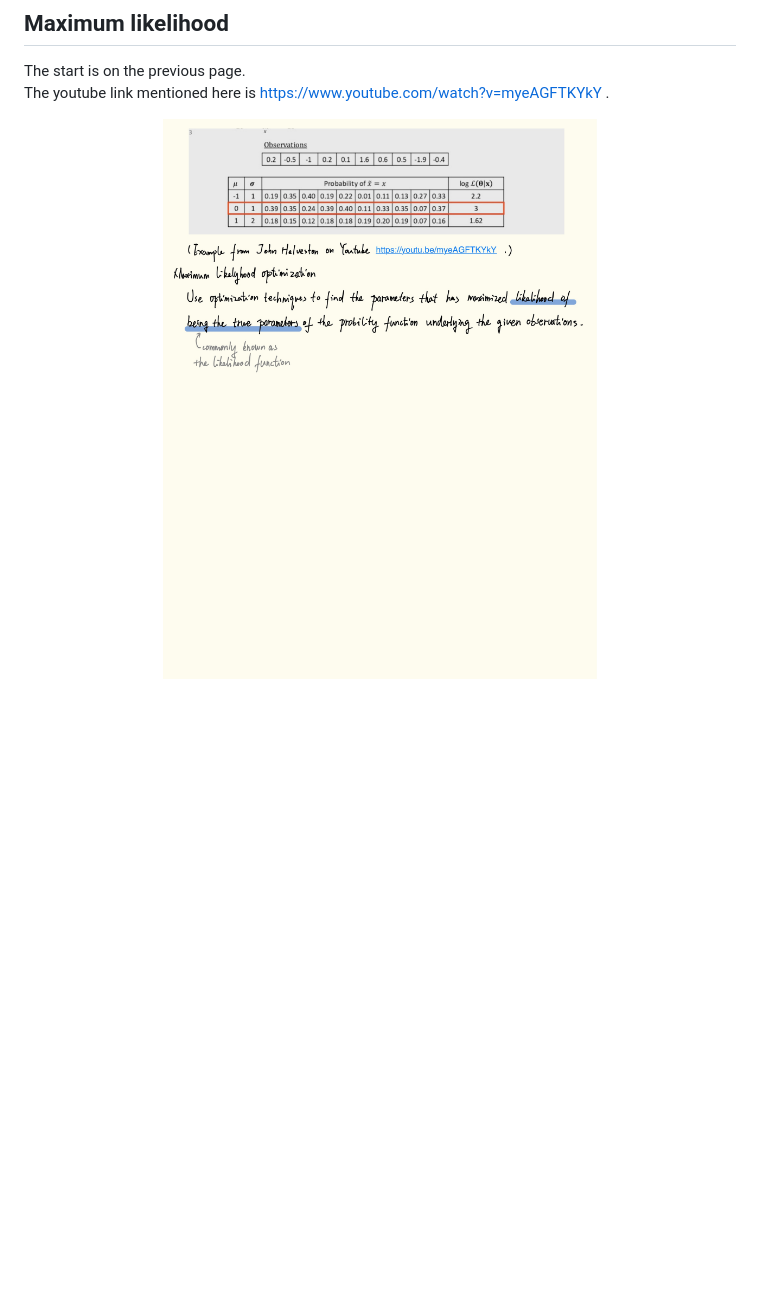
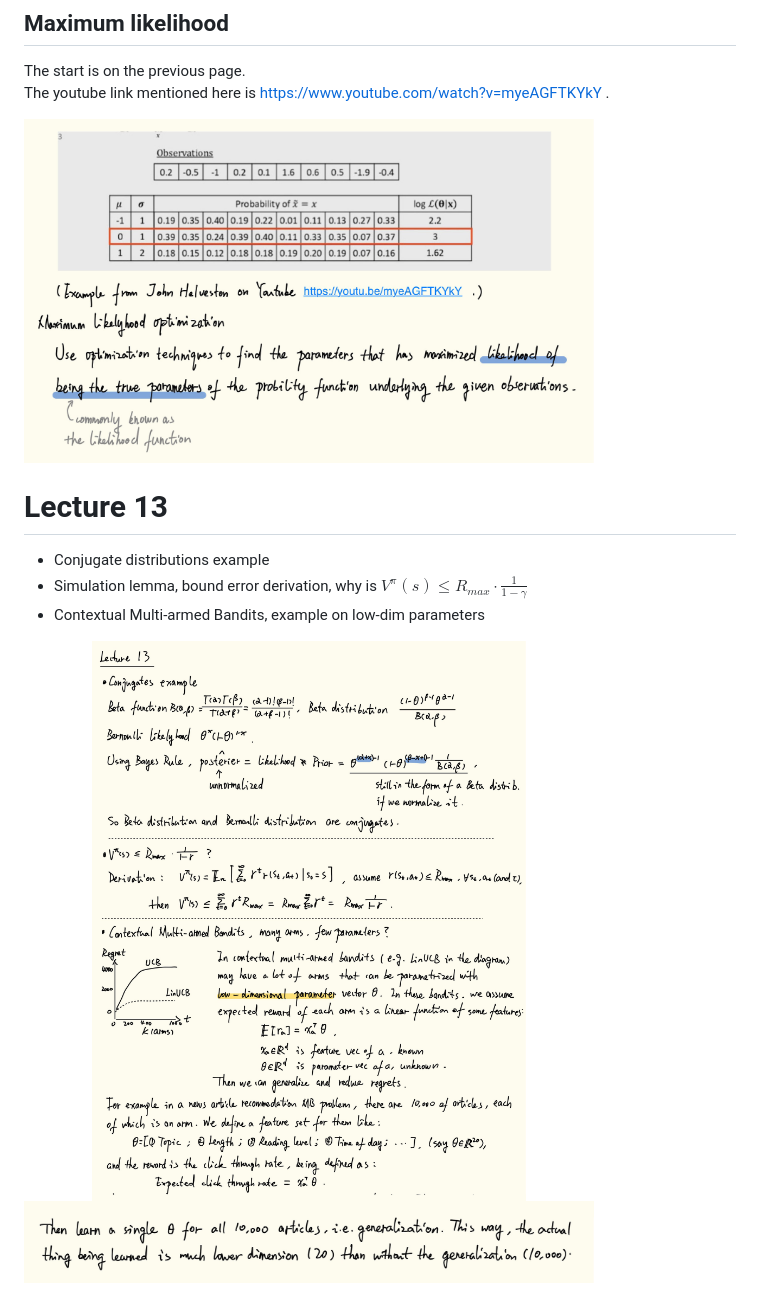
Before and after one commit to eerieA/cs234-2024, a Markdown page: notes/NOTES_LECTURES.md, the part around the change printed below. GitHub-like rendering; pictures changed too: notes/CS234_6.jpeg, notes/CS234_7.jpg (added), notes/CS234_8.jpg (added); blank space fills up the shorter version.

Commit message:
new lecture notes, prob the last batch

```diff
--- a/notes/NOTES_LECTURES.md
+++ b/notes/NOTES_LECTURES.md
@@ -35,4 +36,13 @@ The start is on the previous page.
 The start is on the previous page.
 The youtube link mentioned here is https://www.youtube.com/watch?v=myeAGFTKYkY .
 
-<img alt="Lecture 8 minor prereq knowledge" src="./CS234_6.jpeg" width="100%">
+<img alt="Lecture 8 minor prereq knowledge" src="./CS234_6.jpeg" width="80%">
+
+# Lecture 13
+
+- Conjugate distributions example
+- Simulation lemma, bound error derivation, why is $V^{\pi}(s) \le R_{max} \cdot \frac{1}{1-\gamma}$
+- Contextual Multi-armed Bandits, example on low-dim parameters
+
+<img alt="Lecture 13 notes part 1" src="./CS234_7.jpg" width="80%">
+<img alt="Lecture 13 notes part 2" src="./CS234_8.jpg" width="80%">
```
Also changed, not shown: other parts of notes/NOTES_LECTURES.md (+6 -5 lines).
